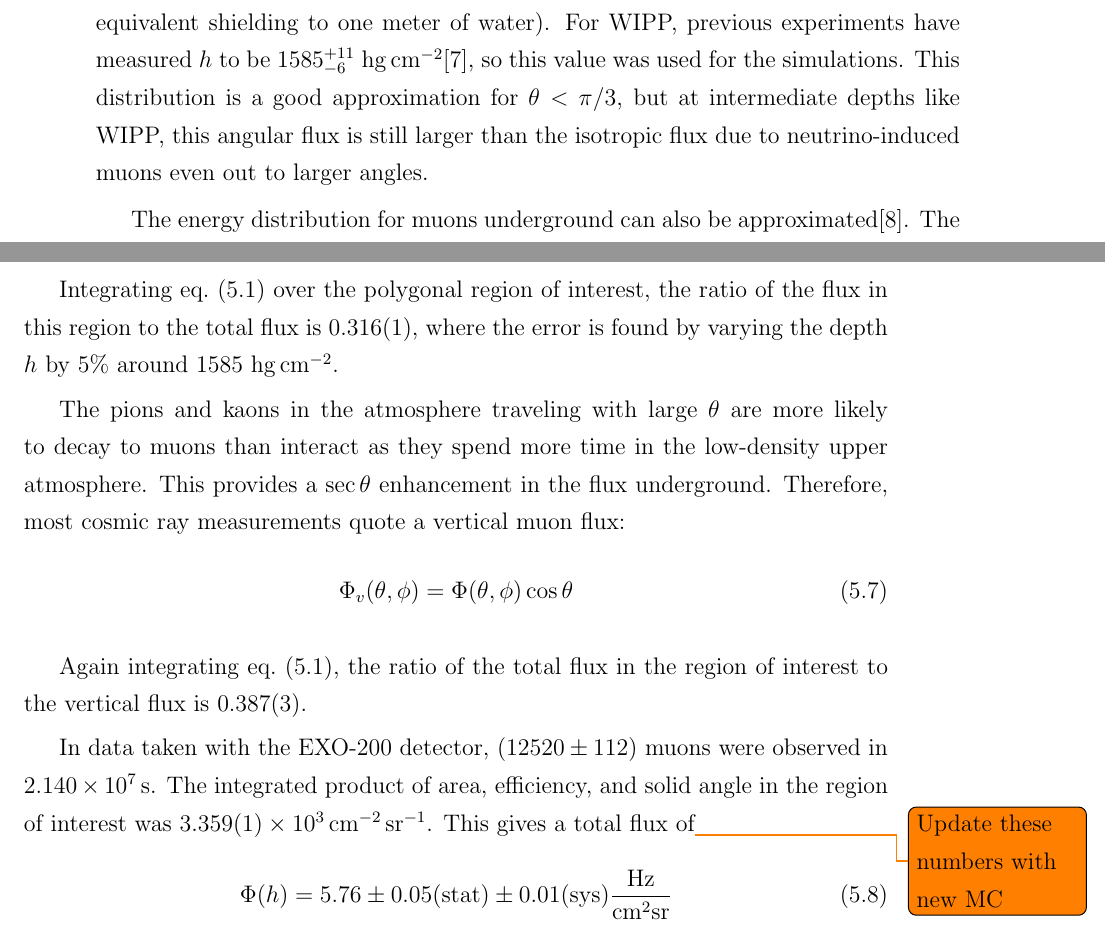
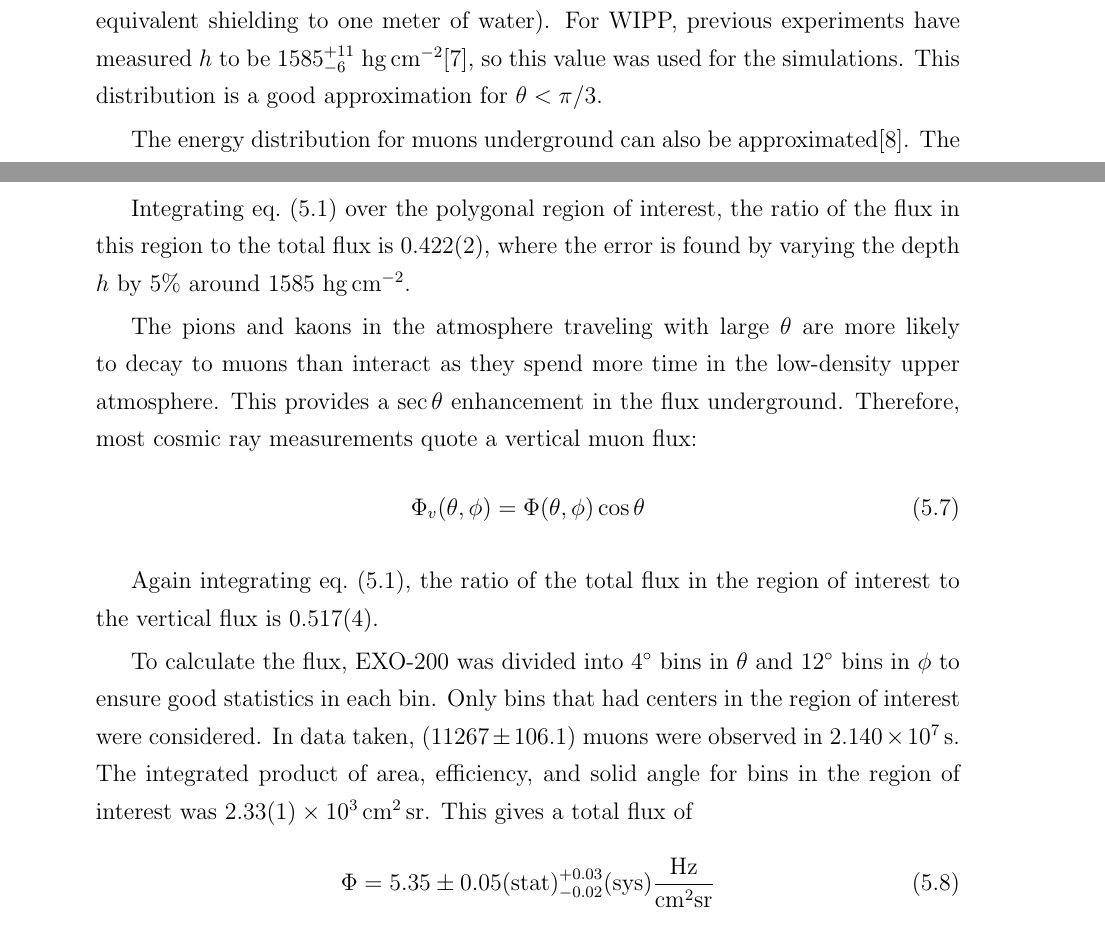
Before and after one commit to steveherrin/PhDThesis, a LaTeX thesis (Thesis/herrin-muons.tex): two parts of pages 37 and 42 of 53 before the commit and two parts of pages 37 and 41 of 51 after it, joined at a grey line, cut so that both start at the same text. Compiled offline with pdfLaTeX.

Commit message:
Updated with new results.

```diff
--- a/Thesis/herrin-muons.tex
+++ b/Thesis/herrin-muons.tex
@@ -40,7 +40,7 @@ In order to validate this muon tagging algorithm, 2 million muons were generated
 \label{eq:muon_angular_distribution}
 \frac{dN}{d\Omega} = \Phi(h) \left (\cos \theta \right)^{1.53}e^{-8\times10^{-4} h \left(\sec \theta -1\right)}
 \end{equation}
-where \(\theta\) is the zenith angle and \(h\) is the vertical depth in \si{\hecto\g\per\square\cm} (\SI{1}{\hecto\g\per\square\cm} is equivalent shielding to one meter of water). For WIPP, previous experiments have measured \(h\) to be \(1585^{+11}_{-6}\) \si{\hecto\g\per\square\cm}\cite{Esch:2004zj}, so this value was used for the simulations. This distribution is a good approximation for \(\theta < \pi/3\), but at intermediate depths like WIPP, this angular flux is still larger than the isotropic flux due to neutrino-induced muons even out to larger angles.
+where \(\theta\) is the zenith angle and \(h\) is the vertical depth in \si{\hecto\g\per\square\cm} (\SI{1}{\hecto\g\per\square\cm} is equivalent shielding to one meter of water). For WIPP, previous experiments have measured \(h\) to be \(1585^{+11}_{-6}\) \si{\hecto\g\per\square\cm}\cite{Esch:2004zj}, so this value was used for the simulations. This distribution is a good approximation for \(\theta < \pi/3\).
 
 The energy distribution for muons underground can also be approximated\cite{Gaisser:1990kx}. The distribution for muons at the surface is given by
 \begin{equation}
@@ -102,7 +102,7 @@ A(\theta,\phi) = \pi r^2 |\cos(\phi)|\sin(\theta) + 2 r \ell \sqrt{1-\sin(\theta
 \end{equation}
 where \(r\) is the cylinder's radius and \(\ell\) is its height.
 
-Integrating \cref{eq:muon_angular_distribution} over the polygonal region of interest, the ratio of the flux in this region to the total flux is \num{0.316\pm0.001}, where the error is found by varying the depth \(h\) by 5\% around \(1585\) \si{\hecto\g\per\square\cm}.
+Integrating \cref{eq:muon_angular_distribution} over the polygonal region of interest, the ratio of the flux in this region to the total flux is \num{0.422\pm0.002}, where the error is found by varying the depth \(h\) by 5\% around \(1585\) \si{\hecto\g\per\square\cm}.
 
 The pions and kaons in the atmosphere traveling with large \(\theta\) are more likely to decay to muons than interact as they spend more time in the low-density upper atmosphere. This provides a \(\sec\theta\) enhancement in the flux underground. Therefore, most cosmic ray measurements quote a vertical muon flux:
 \begin{equation}
@@ -110,12 +110,12 @@ The pions and kaons in the atmosphere traveling with large \(\theta\) are more l
 \Phi_v(\theta, \phi) = \Phi(\theta, \phi)\cos\theta
 \end{equation}
 
-Again integrating \cref{eq:muon_angular_distribution}, the ratio of the total flux in the region of interest to the vertical flux is \num{0.387\pm0.003}.
+Again integrating \cref{eq:muon_angular_distribution}, the ratio of the total flux in the region of interest to the vertical flux is \num{0.517\pm0.004}.
 
-In data taken with the EXO-200 detector, \((12520\pm112)\) muons were observed in \SI{2.140d7}{\second}. The integrated product of area, efficiency, and solid angle in the region of interest was \SI{3.359\pm0.001d3}{\per\square\cm\per\steradian}. This gives a total flux of\todo{Update these numbers with new MC}
+To calculate the flux, EXO-200 was divided into \ang{4} bins in \(\theta\) and \ang{12} bins in \(\phi\) to ensure good statistics in each bin. Only bins that had centers in the region of interest were considered. In data taken, \((11267\pm106.1)\) muons were observed in \SI{2.140d7}{\second}. The integrated product of area, efficiency, and solid angle for bins in the region of interest was \SI{2.33\pm0.01d3}{\square\cm\steradian}. This gives a total flux of
 \begin{equation}
 \label{eq:muon_flux_result}
-\Phi(h) = 5.76\pm0.05\text{(stat)}\pm0.01\text{(sys)}\frac{\text{Hz}}{\text{cm}^2\text{sr}}
+\Phi = 5.35\pm0.05\text{(stat)}^{+0.03}_{-0.02}\text{(sys)}\frac{\text{Hz}}{\text{cm}^2\text{sr}}
 \end{equation}
 and a vertical flux of
 \begin{equation}
```
Also changed, not shown: Thesis/herrin-muons.tex (10 more changed lines).
